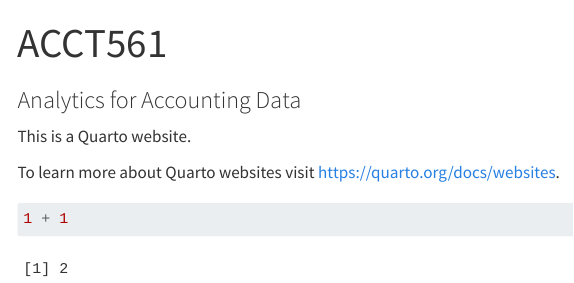
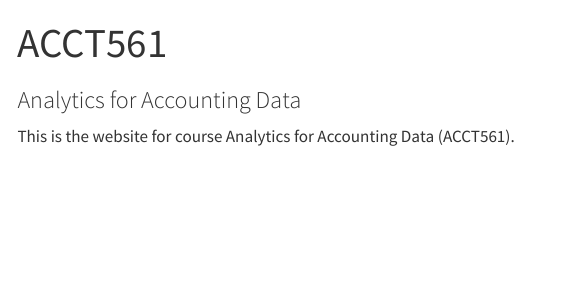
Before and after one commit to msharifbd/Accounting-Analytics.github.io, a Quarto document (index.qmd): the page in a window 1100 px wide, from its top. Rendered offline with R 4.5, knitr and Pandoc in place of Quarto, with nearby package versions; menus at the side of the page are left out.

Commit message:
anothercommit

````diff
--- a/_quarto.yml
+++ b/_quarto.yml
@@ -2,7 +2,9 @@ project:
   type: website
 
 website:
-  title: "Accounting-Analytics.github.io"
+  title: "Analytics for Accounting Data"
+  reader-mode: true
+  page-footer: "Copyright 2024@Sharif Islam"
   navbar:
     left:
       - href: index.qmd
@@ -11,6 +13,6 @@ website:
 
 format:
   html:
-    theme: cosmo
+    theme: solar
     css: styles.css
     toc: true
--- a/index.qmd
+++ b/index.qmd
@@ -3,10 +3,4 @@ title: "ACCT561"
 subtitle: "Analytics for Accounting Data"
 ---
 
-This is a Quarto website.
-
-To learn more about Quarto websites visit <https://quarto.org/docs/websites>.
-
-```{r}
-1 + 1
-```
+This is the website for course Analytics for Accounting Data (ACCT561).
````
Also changed, not shown: about.qmd (+1 -5 lines), syllabus.qmd (added, +18 -0 lines).
